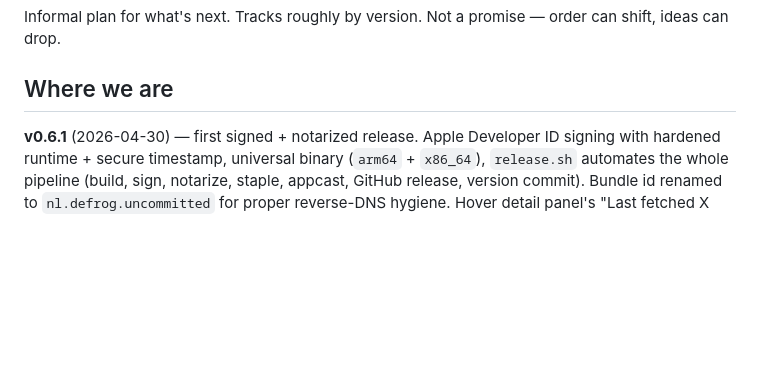
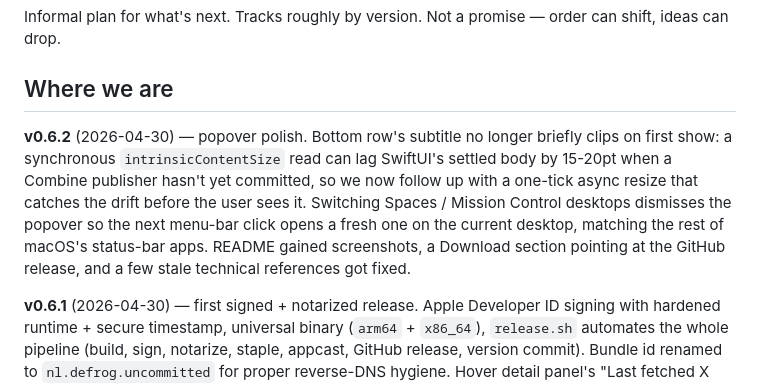
Before and after one commit to thimo/uncommitted, a Markdown page: ROADMAP.md, the part around the change. Rendered like a GitHub page; blank space fills up the shorter version.

Commit message:
Prep v0.6.2: ROADMAP entry

```diff
--- a/ROADMAP.md
+++ b/ROADMAP.md
@@ -4,6 +4,17 @@ Informal plan for what's next. Tracks roughly by version. Not a promise —
 order can shift, ideas can drop.
 
 ## Where we are
+
+**v0.6.2** (2026-04-30) — popover polish. Bottom row's subtitle no
+longer briefly clips on first show: a synchronous `intrinsicContentSize`
+read can lag SwiftUI's settled body by 15-20pt when a Combine publisher
+hasn't yet committed, so we now follow up with a one-tick async resize
+that catches the drift before the user sees it. Switching Spaces /
+Mission Control desktops dismisses the popover so the next menu-bar
+click opens a fresh one on the current desktop, matching the rest of
+macOS's status-bar apps. README gained screenshots, a Download section
+pointing at the GitHub release, and a few stale technical references
+got fixed.
 
 **v0.6.1** (2026-04-30) — first signed + notarized release. Apple Developer ID
 signing with hardened runtime + secure timestamp, universal binary
```
